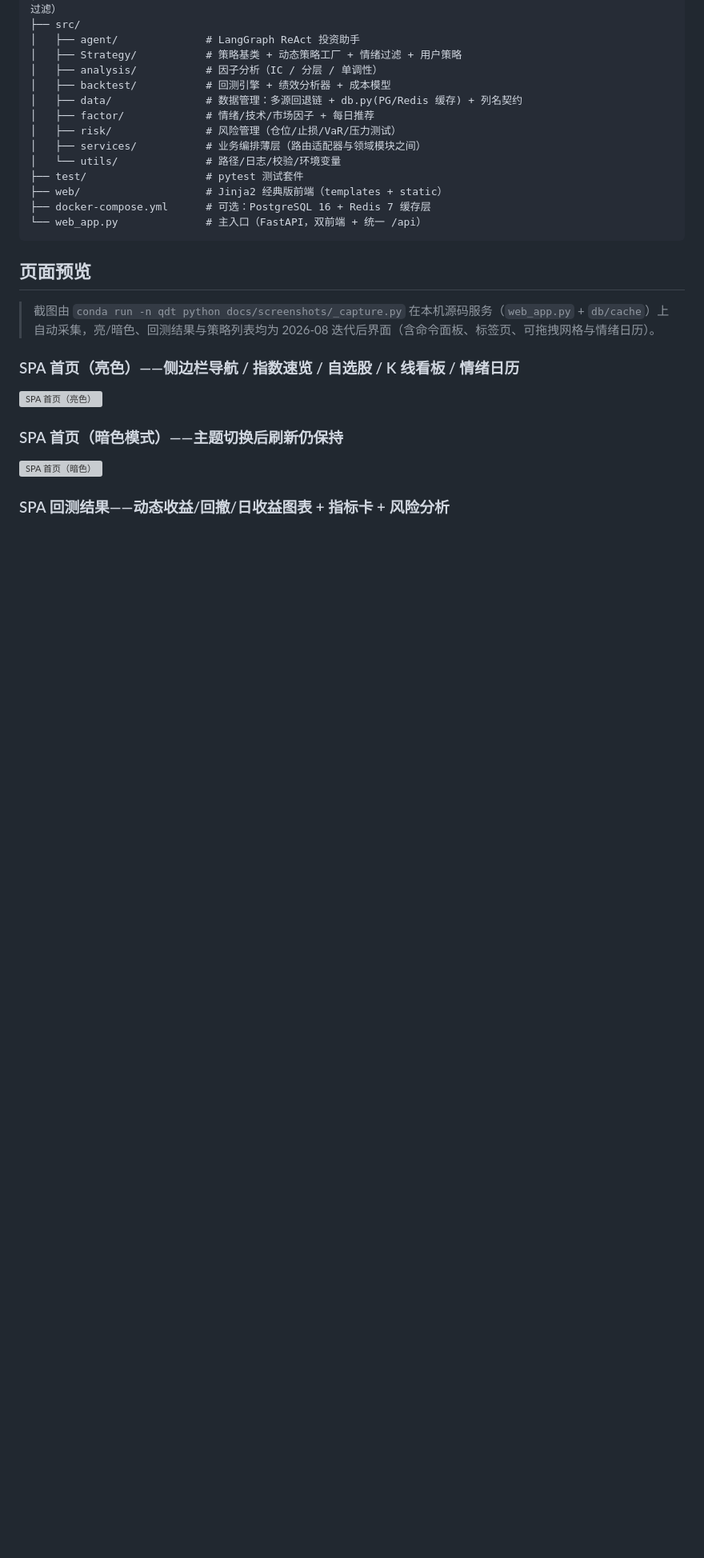
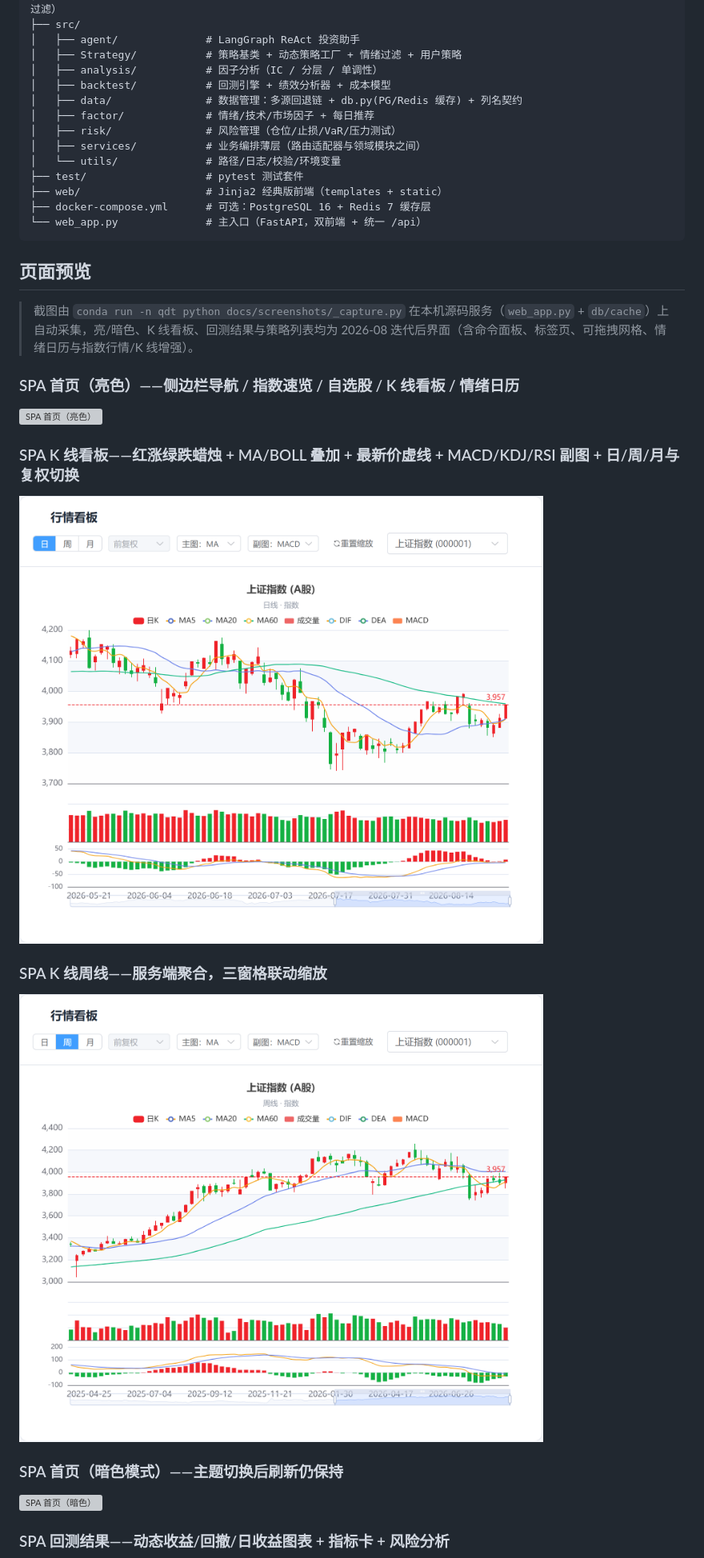
Before and after one commit to JoJohanse/EmoQunt, a Markdown page: README.md, the part around the change. Shown at 80% size. Rendered like a GitHub page; pictures changed too: docs/screenshots/spa-kline-week.png (added), docs/screenshots/spa-kline.png (added); blank space fills up the shorter version; grey boxes are pictures that could not be loaded.

```diff
--- a/README.md
+++ b/README.md
@@ -72,10 +72,16 @@ EmoQunt/
 
 ## 页面预览
 
-> 截图由 `conda run -n qdt python docs/screenshots/_capture.py` 在本机源码服务（`web_app.py` + `db/cache`）上自动采集，亮/暗色、回测结果与策略列表均为 2026-08 迭代后界面（含命令面板、标签页、可拖拽网格与情绪日历）。
+> 截图由 `conda run -n qdt python docs/screenshots/_capture.py` 在本机源码服务（`web_app.py` + `db/cache`）上自动采集，亮/暗色、K 线看板、回测结果与策略列表均为 2026-08 迭代后界面（含命令面板、标签页、可拖拽网格、情绪日历与指数行情/K 线增强）。
 
 ### SPA 首页（亮色）——侧边栏导航 / 指数速览 / 自选股 / K 线看板 / 情绪日历
 ![SPA 首页（亮色）](docs/screenshots/spa-home-light.png)
+
+### SPA K 线看板——红涨绿跌蜡烛 + MA/BOLL 叠加 + 最新价虚线 + MACD/KDJ/RSI 副图 + 日/周/月与复权切换
+![SPA K 线看板](docs/screenshots/spa-kline.png)
+
+### SPA K 线周线——服务端聚合，三窗格联动缩放
+![SPA K 线周线](docs/screenshots/spa-kline-week.png)
 
 ### SPA 首页（暗色模式）——主题切换后刷新仍保持
 ![SPA 首页（暗色）](docs/screenshots/spa-home-dark.png)
```
Also changed, not shown: docs/screenshots/spa-backtest.png, 11 other files.
